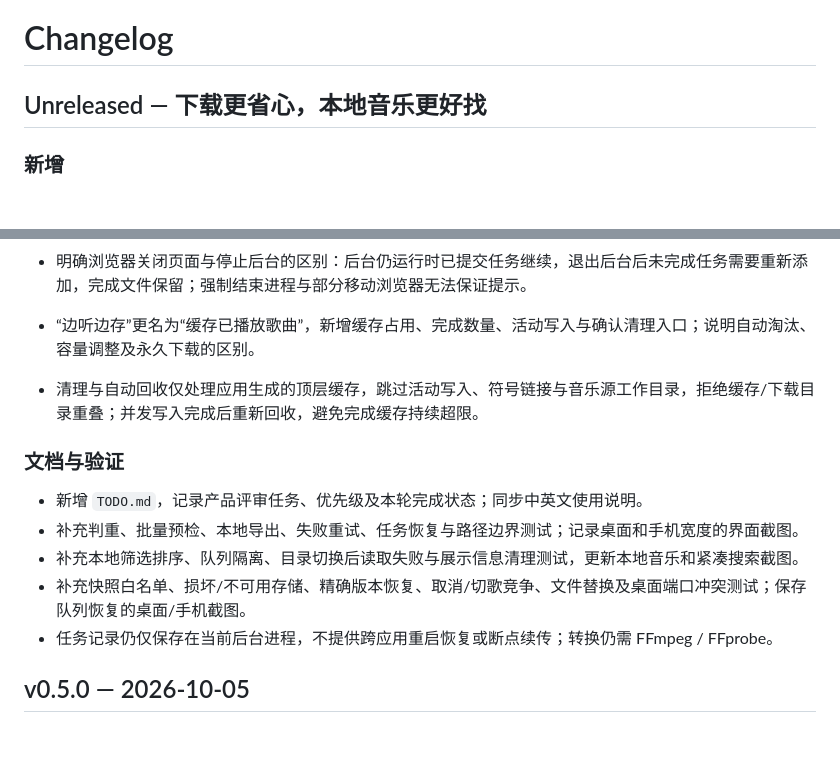
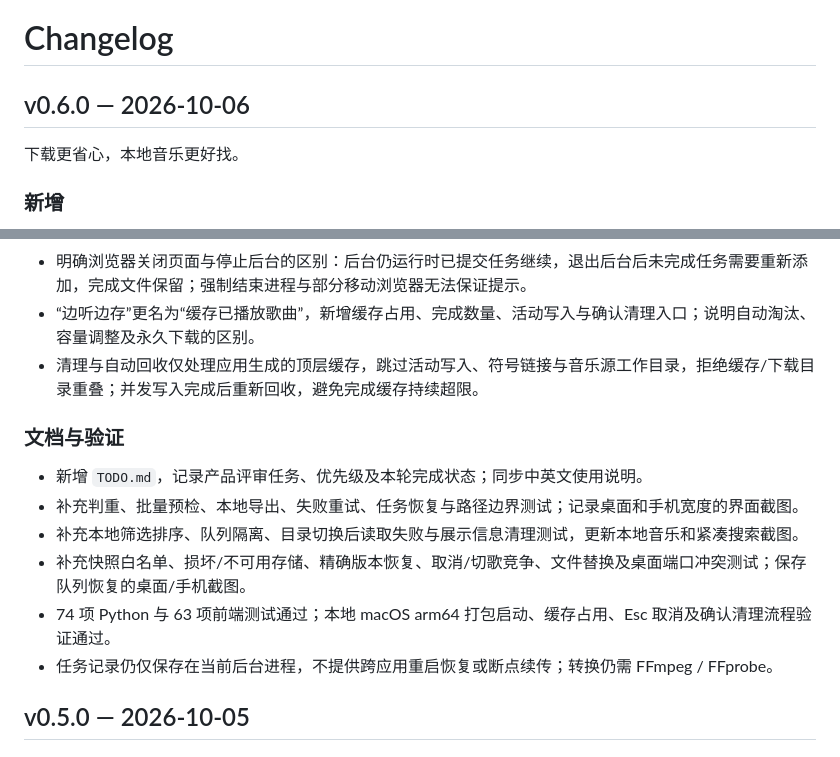
Before and after one commit to LiuKay/musicdl-soundtrack, a Markdown page: CHANGELOG.md, 2 parts joined by grey strips. GitHub-like rendering; blank space fills up the shorter version.

Commit message:
release v0.6.0

```diff
--- a/CHANGELOG.md
+++ b/CHANGELOG.md
@@ -1,6 +1,8 @@
 # Changelog
 
-## Unreleased — 下载更省心，本地音乐更好找
+## v0.6.0 — 2026-10-06
+
+下载更省心，本地音乐更好找。
 
 ### 新增
 
@@ -20,7 +22,6 @@
 - 桌面版启用独立持久浏览器存储和固定本机端口 42001；先绑定端口再打开窗口，冲突时退出。无需新增依赖。
 - 下载面板显示未完成数量及退出影响；桌面关闭窗口时根据后台任务与提交中请求启用原生确认，取消后继续运行，完成/失败记录不误拦退出。浏览器对当前已知未完成任务及提交中请求启用离开提示，任务结束后移除提示。
 - 明确浏览器关闭页面与停止后台的区别：后台仍运行时已提交任务继续，退出后台后未完成任务需要重新添加，完成文件保留；强制结束进程与部分移动浏览器无法保证提示。
-
 - “边听边存”更名为“缓存已播放歌曲”，新增缓存占用、完成数量、活动写入与确认清理入口；说明自动淘汰、容量调整及永久下载的区别。
 - 清理与自动回收仅处理应用生成的顶层缓存，跳过活动写入、符号链接与音乐源工作目录，拒绝缓存/下载目录重叠；并发写入完成后重新回收，避免完成缓存持续超限。
 
@@ -30,6 +31,7 @@
 - 补充判重、批量预检、本地导出、失败重试、任务恢复与路径边界测试；记录桌面和手机宽度的界面截图。
 - 补充本地筛选排序、队列隔离、目录切换后读取失败与展示信息清理测试，更新本地音乐和紧凑搜索截图。
 - 补充快照白名单、损坏/不可用存储、精确版本恢复、取消/切歌竞争、文件替换及桌面端口冲突测试；保存队列恢复的桌面/手机截图。
+- 74 项 Python 与 63 项前端测试通过；本地 macOS arm64 打包启动、缓存占用、Esc 取消及确认清理流程验证通过。
 - 任务记录仍仅保存在当前后台进程，不提供跨应用重启恢复或断点续传；转换仍需 FFmpeg / FFprobe。
 
 ## v0.5.0 — 2026-10-05
```
Also changed, not shown: TODO.md (+1 -1 lines).
